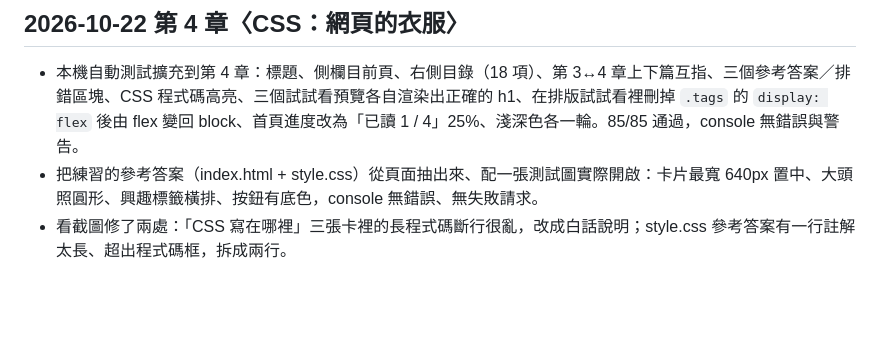
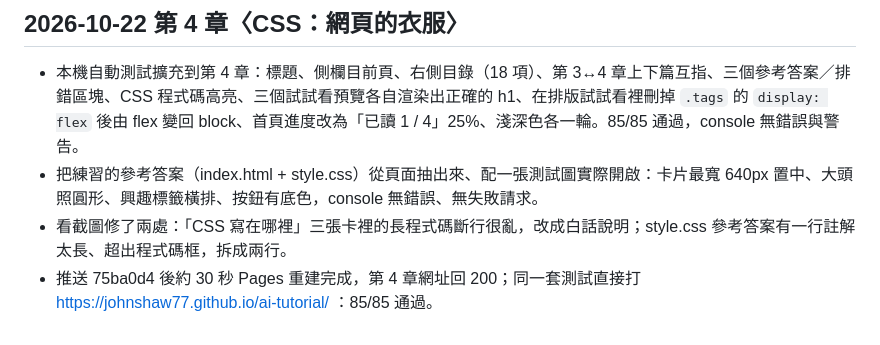
Before and after one commit to johnshaw77/ai-tutorial, a Markdown page: docs/VERIFICATION.md, the part around the change. GitHub-like rendering; blank space fills up the shorter version.

Commit message:
補記第 4 章線上驗證結果
Co-Authored-By: Claude Opus 5.5 <noreply@anthropic.com>
Claude-Session: https://claude.ai/code/session_01NchKNEu4KhX4Y1v33rzkoF

```diff
--- a/docs/VERIFICATION.md
+++ b/docs/VERIFICATION.md
@@ -51,3 +51,4 @@
 - 本機自動測試擴充到第 4 章：標題、側欄目前頁、右側目錄（18 項）、第 3↔4 章上下篇互指、三個參考答案／排錯區塊、CSS 程式碼高亮、三個試試看預覽各自渲染出正確的 h1、在排版試試看裡刪掉 `.tags` 的 `display: flex` 後由 flex 變回 block、首頁進度改為「已讀 1 / 4」25%、淺深色各一輪。85/85 通過，console 無錯誤與警告。
 - 把練習的參考答案（index.html + style.css）從頁面抽出來、配一張測試圖實際開啟：卡片最寬 640px 置中、大頭照圓形、興趣標籤橫排、按鈕有底色，console 無錯誤、無失敗請求。
 - 看截圖修了兩處：「CSS 寫在哪裡」三張卡裡的長程式碼斷行很亂，改成白話說明；style.css 參考答案有一行註解太長、超出程式碼框，拆成兩行。
+- 推送 75ba0d4 後約 30 秒 Pages 重建完成，第 4 章網址回 200；同一套測試直接打 https://johnshaw77.github.io/ai-tutorial/ ：85/85 通過。
```
